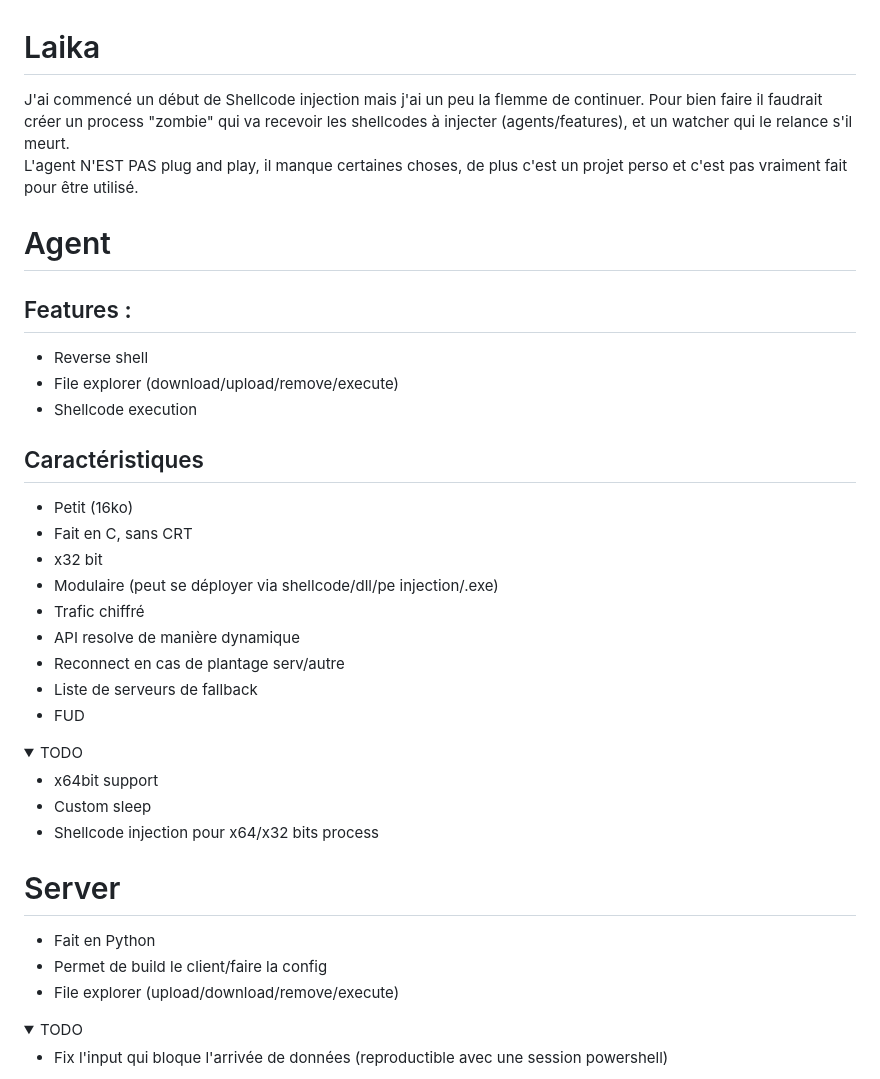
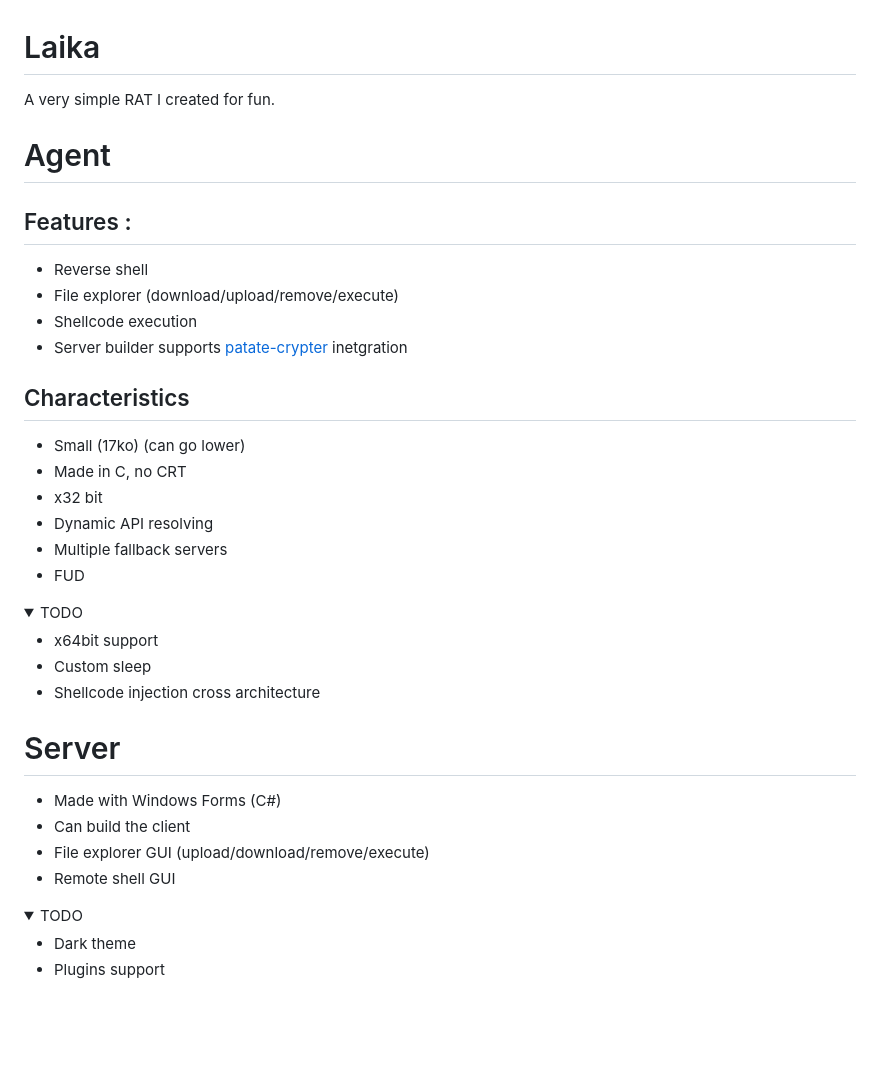
Before and after one commit to ALittlePatate/Laika, a Markdown page: readme.md, the part around the change printed below. GitHub-like rendering; blank space fills up the shorter version.

```diff
--- a/readme.md
+++ b/readme.md
@@ -1,7 +1,6 @@
 # Laika
 
-J'ai commencé un début de Shellcode injection mais j'ai un peu la flemme de continuer. Pour bien faire il faudrait créer un process "zombie" qui va recevoir les shellcodes à injecter (agents/features), et un watcher qui le relance s'il meurt.<br>
-L'agent N'EST PAS plug and play, il manque certaines choses, de plus c'est un projet perso et c'est pas vraiment fait pour être utilisé.<br>
+A very simple RAT I created for fun.<br>
 
 # Agent
 
@@ -9,16 +8,14 @@ L'agent N'EST PAS plug and play, il manque certaines choses, de plus c'est un pr
 * Reverse shell
 * File explorer (download/upload/remove/execute)
 * Shellcode execution
+* Server builder supports [patate-crypter](https://github.com/ALittlePatate/patate-crypter) inetgration
 
-## Caractéristiques
-* Petit (16ko)
-* Fait en C, sans CRT
+## Characteristics
+* Small (17ko) (can go lower)
+* Made in C, no CRT
 * x32 bit
-* Modulaire (peut se déployer via shellcode/dll/pe injection/.exe)
-* Trafic chiffré
-* API resolve de manière dynamique
-* Reconnect en cas de plantage serv/autre
-* Liste de serveurs de fallback
+* Dynamic API resolving
+* Multiple fallback servers
 * FUD
 
 <details open>
@@ -26,18 +23,20 @@ L'agent N'EST PAS plug and play, il manque certaines choses, de plus c'est un pr
 
 * x64bit support
 * Custom sleep
-* Shellcode injection pour x64/x32 bits process
+* Shellcode injection cross architecture
 </details>
 
 # Server
 
-* Fait en Python
-* Permet de build le client/faire la config
-* File explorer (upload/download/remove/execute)
+* Made with Windows Forms (C#)
+* Can build the client
+* File explorer GUI (upload/download/remove/execute)
+* Remote shell GUI
 
 <details open>
 <summary>TODO</summary>
 
-* Fix l'input qui bloque l'arrivée de données (reproductible avec une session powershell)
+* Dark theme
+* Plugins support
 </details>
 
```
Also changed, not shown: other parts of readme.md (+5 -2 lines), Screenshots/Server.PNG (deleted), Screenshots/builder.png (added), Screenshots/fex.png (added), Screenshots/main_menu.png (added), Screenshots/shell.png (added).
